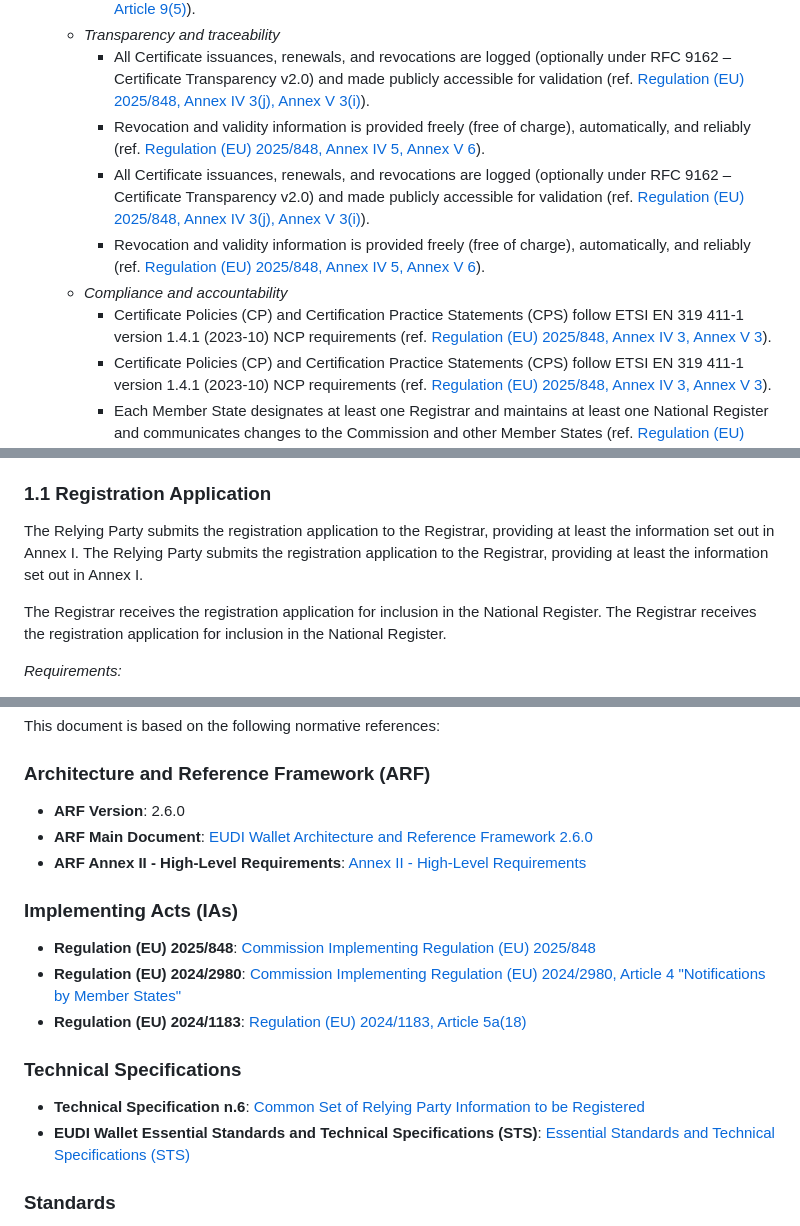
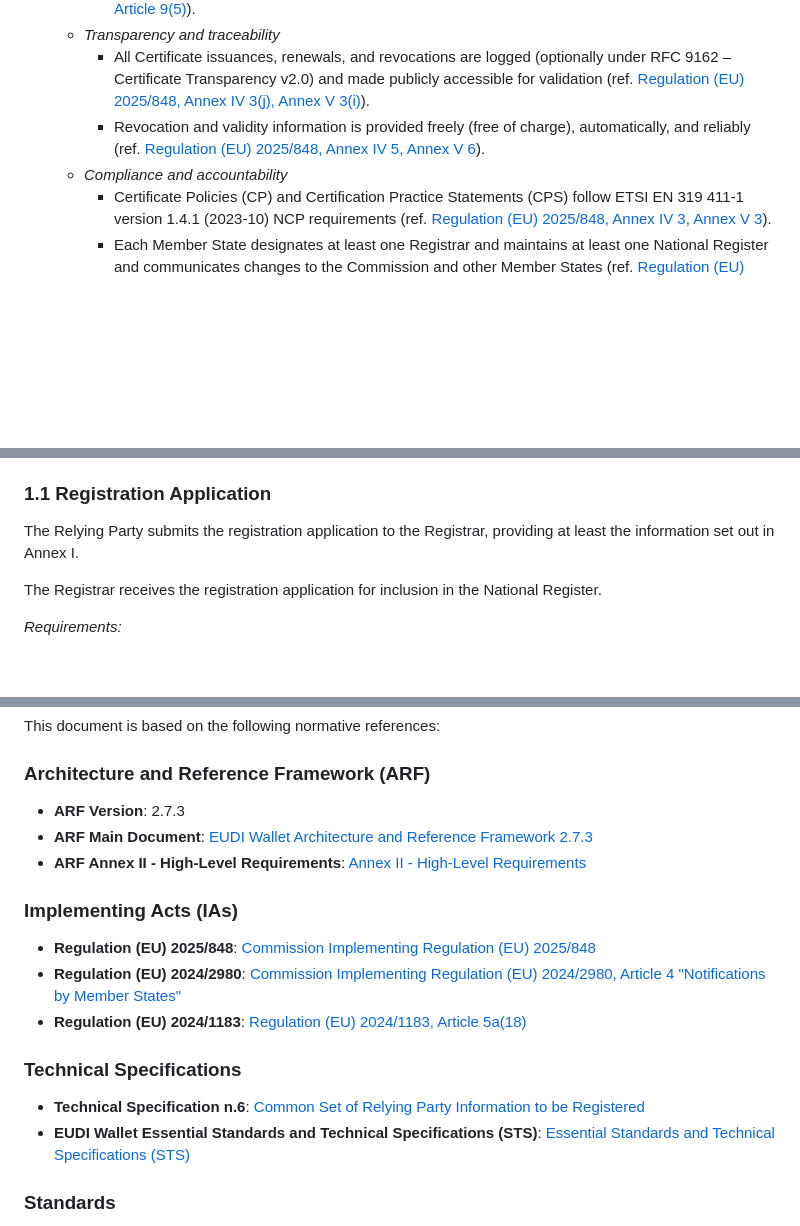
Before and after one commit to webuild-consortium/wp4-trust-group, a Markdown page: task1-use-cases/subtask1-1-onboarding/relying_party_onboarding.md, 3 parts joined by grey strips. GitHub-like rendering; blank space fills up the shorter version.

Commit message:
editorial: fix rp onboarding duplications and ARF alignments

```diff
--- a/task1-use-cases/subtask1-1-onboarding/relying_party_onboarding.md
+++ b/task1-use-cases/subtask1-1-onboarding/relying_party_onboarding.md
@@ -26,10 +26,7 @@
     - *Transparency and traceability*
         - All Certificate issuances, renewals, and revocations are logged (optionally under RFC 9162 – Certificate Transparency v2.0) and made publicly accessible for validation (ref. [Regulation (EU) 2025/848, Annex IV 3(j), Annex V 3(i)](https://eur-lex.europa.eu/legal-content/EN/TXT/?uri=OJ:L_202500848)).
         - Revocation and validity information is provided freely (free of charge), automatically, and reliably (ref. [Regulation (EU) 2025/848, Annex IV 5, Annex V 6](https://eur-lex.europa.eu/legal-content/EN/TXT/?uri=OJ:L_202500848)).
-        - All Certificate issuances, renewals, and revocations are logged (optionally under RFC 9162 – Certificate Transparency v2.0) and made publicly accessible for validation (ref. [Regulation (EU) 2025/848, Annex IV 3(j), Annex V 3(i)](https://eur-lex.europa.eu/legal-content/EN/TXT/?uri=OJ:L_202500848)).
-        - Revocation and validity information is provided freely (free of charge), automatically, and reliably (ref. [Regulation (EU) 2025/848, Annex IV 5, Annex V 6](https://eur-lex.europa.eu/legal-content/EN/TXT/?uri=OJ:L_202500848)).
     - *Compliance and accountability*
-        - Certificate Policies (CP) and Certification Practice Statements (CPS) follow ETSI EN 319 411-1 version 1.4.1 (2023-10) NCP requirements (ref. [Regulation (EU) 2025/848, Annex IV 3, Annex V 3](https://eur-lex.europa.eu/legal-content/EN/TXT/?uri=OJ:L_202500848)).
         - Certificate Policies (CP) and Certification Practice Statements (CPS) follow ETSI EN 319 411-1 version 1.4.1 (2023-10) NCP requirements (ref. [Regulation (EU) 2025/848, Annex IV 3, Annex V 3](https://eur-lex.europa.eu/legal-content/EN/TXT/?uri=OJ:L_202500848)).
         - Each Member State designates at least one Registrar and maintains at least one National Register and communicates changes to the Commission and other Member States (ref. [Regulation (EU) 2025/848, Article 3](https://eur-lex.europa.eu/legal-content/EN/TXT/?uri=OJ:L_202500848)).
     - *Operational effectiveness*
@@ -89,9 +86,7 @@ Each Relying Party that intends to rely on European Digital Identity Wallets (EU
 
 ### 1.1 Registration Application
 The Relying Party submits the registration application to the Registrar, providing at least the information set out in Annex I.
-The Relying Party submits the registration application to the Registrar, providing at least the information set out in Annex I.
 
-The Registrar receives the registration application for inclusion in the National Register.
 The Registrar receives the registration application for inclusion in the National Register.
 
 *Requirements:*
@@ -539,9 +519,9 @@ Then:
 This document is based on the following normative references:
 
 ### Architecture and Reference Framework (ARF)
-- **ARF Version**: 2.6.0
-- **ARF Main Document**: [EUDI Wallet Architecture and Reference Framework 2.6.0](https://eu-digital-identity-wallet.github.io/eudi-doc-architecture-and-reference-framework/2.6.0/architecture-and-reference-framework-main/)
-- **ARF Annex II - High-Level Requirements**: [Annex II - High-Level Requirements](https://eu-digital-identity-wallet.github.io/eudi-doc-architecture-and-reference-framework/2.6.0/annexes/annex-2/annex-2-high-level-requirements/)
+- **ARF Version**: 2.7.3
+- **ARF Main Document**: [EUDI Wallet Architecture and Reference Framework 2.7.3](https://eu-digital-identity-wallet.github.io/eudi-doc-architecture-and-reference-framework/2.7.3/architecture-and-reference-framework-main/)
+- **ARF Annex II - High-Level Requirements**: [Annex II - High-Level Requirements](https://eu-digital-identity-wallet.github.io/eudi-doc-architecture-and-reference-framework/2.7.3/annexes/annex-2/annex-2-high-level-requirements/)
 
 ### Implementing Acts (IAs)
 - **Regulation (EU) 2025/848**: [Commission Implementing Regulation (EU) 2025/848](https://eur-lex.europa.eu/legal-content/EN/TXT/?uri=OJ:L_202500848)
```
Also changed, not shown: other parts of task1-use-cases/subtask1-1-onboarding/relying_party_onboarding.md (+14 -29 lines).
